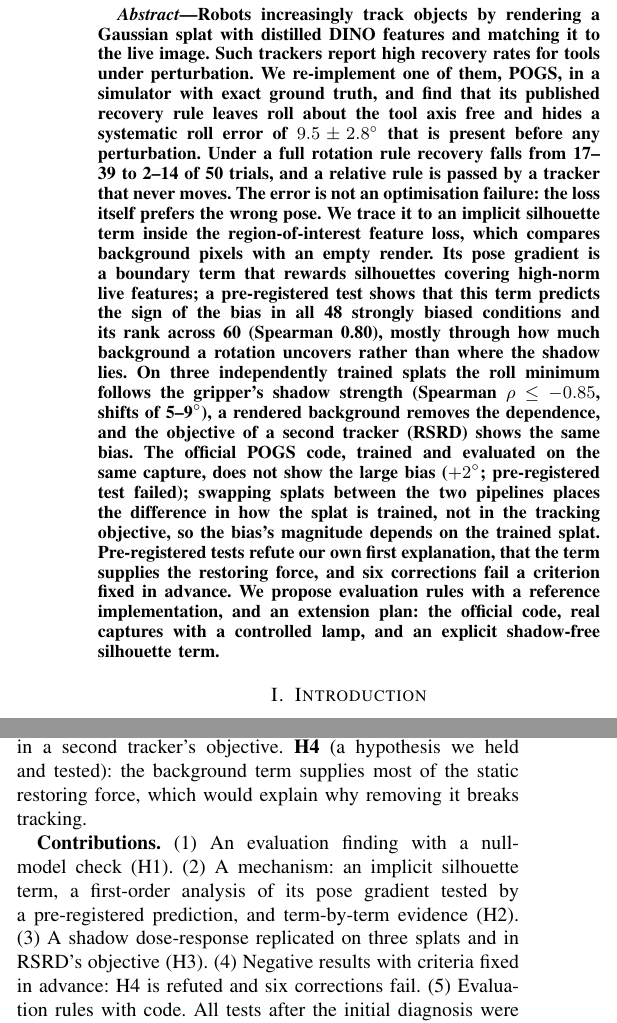
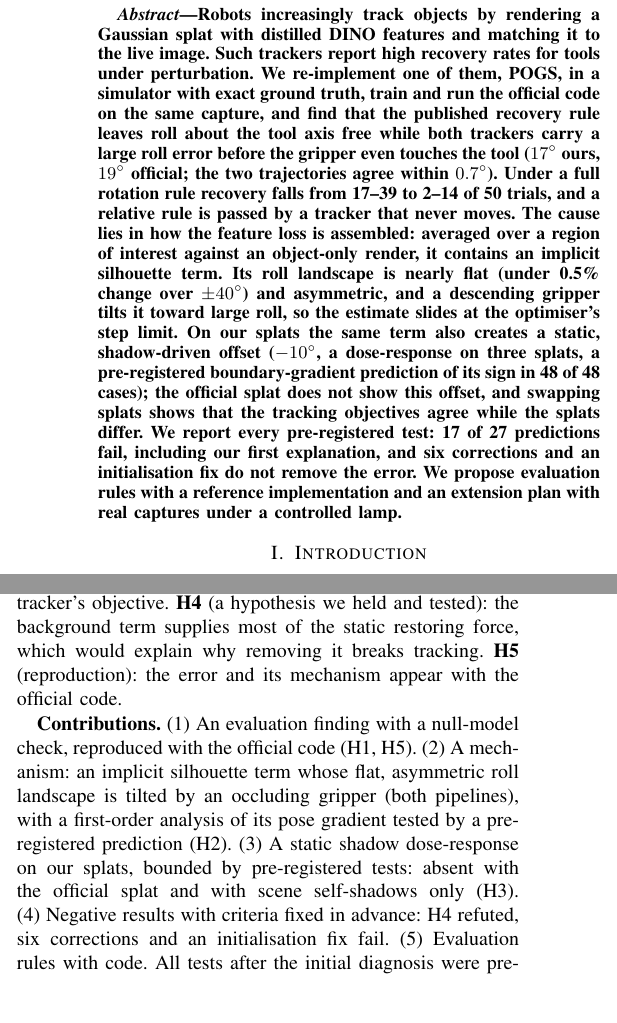
Before and after one commit to Shakhoyat/POGS-Final, a LaTeX paper (docs/paper_rss/main.tex): two parts of the columns of page 1 of 5, joined at a grey line, cut so that both start at the same text. Compiled offline with pdfLaTeX.

Commit message:
supervisor: periodic sync
Co-Authored-By: Claude Opus 5.5 <noreply@anthropic.com>
Claude-Session: https://claude.ai/code/session_016TFSbkPUR4K1RftUUD3u9R

```diff
--- a/docs/paper_rss/main.tex
+++ b/docs/paper_rss/main.tex
@@ -24,23 +24,19 @@
 \begin{abstract}
 Robots increasingly track objects by rendering a Gaussian splat with distilled DINO features and matching it to
 the live image. Such trackers report high recovery rates for tools under perturbation. We re-implement one of them,
-POGS, in a simulator with exact ground truth, and find that its published recovery rule leaves roll about the tool
-axis free and hides a systematic roll error of $9.5\pm2.8^\circ$ that is present before any perturbation. Under a
-full rotation rule recovery falls from 17--39 to 2--14 of 50 trials, and a relative rule is passed by a tracker that
-never moves. The error is not an optimisation failure: the loss itself prefers the wrong pose. We trace it to an
-implicit silhouette term inside the region-of-interest feature loss, which compares background pixels with an empty
-render. Its pose gradient is a boundary term that rewards silhouettes covering high-norm live features; a
-pre-registered test shows that this term predicts the sign of the bias in all 48 strongly biased conditions and its
-rank across 60 (Spearman 0.80), mostly through how much background a rotation uncovers rather than where the shadow
-lies. On three independently trained splats the roll minimum
-follows the gripper's shadow strength (Spearman $\rho\le-0.85$, shifts of 5--9$^\circ$), a rendered background removes
-the dependence, and the objective of a second tracker (RSRD) shows the same bias. The official POGS code, trained and
-evaluated on the same capture, does not show the large bias ($+2^\circ$; pre-registered test failed); swapping splats
-between the two pipelines places the difference in how the splat is trained, not in the tracking objective, so the
-bias's magnitude depends on the trained splat. Pre-registered tests refute our own
-first explanation, that the term supplies the restoring force, and six corrections fail a criterion fixed in
-advance. We propose evaluation rules with a reference implementation, and an extension plan: the official code, real
-captures with a controlled lamp, and an explicit shadow-free silhouette term.
+POGS, in a simulator with exact ground truth, train and run the official code on the same capture, and find that
+the published recovery rule leaves roll about the tool axis free while both trackers carry a large roll error before
+the gripper even touches the tool ($17^\circ$ ours, $19^\circ$ official; the two trajectories agree within
+$0.7^\circ$). Under a full rotation rule recovery falls from 17--39 to 2--14 of 50 trials, and a relative rule is
+passed by a tracker that never moves. The cause lies in how the feature loss is assembled: averaged over a region of
+interest against an object-only render, it contains an implicit silhouette term. Its roll landscape is nearly flat
+(under 0.5\% change over $\pm40^\circ$) and asymmetric, and a descending gripper tilts it toward large roll, so the
+estimate slides at the optimiser's step limit. On our splats the same term also creates a static, shadow-driven
+offset ($-10^\circ$, a dose-response on three splats, a pre-registered boundary-gradient prediction of its sign in
+48 of 48 cases); the official splat does not show this offset, and swapping splats shows that the tracking objectives
+agree while the splats differ. We report every pre-registered test: 17 of 27 predictions fail, including our first
+explanation, and six corrections and an initialisation fix do not remove the error. We propose evaluation rules with a reference implementation and an extension
+plan with real captures under a controlled lamp.
 \end{abstract}
 
 \IEEEpeerreviewmaketitle
@@ -65,14 +61,16 @@ rotation error, and what part of its objective causes it? \textbf{Hypotheses.}
 \textbf{H2} (mechanism): the bias is carried by the background part of the ROI loss, not by the object features.
 \textbf{H3} (cause): the bias follows the cast shadow in a dose-dependent way, on independently trained splats and in
 a second tracker's objective. \textbf{H4} (a hypothesis we held and tested): the background term supplies most of the
-static restoring force, which would explain why removing it breaks tracking.
+static restoring force, which would explain why removing it breaks tracking. \textbf{H5} (reproduction): the error
+and its mechanism appear with the official code.
 
-\textbf{Contributions.} (1)~An evaluation finding with a null-model check (H1). (2)~A mechanism: an implicit
-silhouette term, a first-order analysis of its pose gradient tested by a pre-registered prediction, and
-term-by-term evidence (H2). (3)~A shadow
-dose-response replicated on three splats and in RSRD's objective (H3). (4)~Negative results with criteria fixed in
-advance: H4 is refuted and six corrections fail. (5)~Evaluation rules with code. All tests after the initial
-diagnosis were pre-registered in timestamped documents before any result existed.
+\textbf{Contributions.} (1)~An evaluation finding with a null-model check, reproduced with the official code
+(H1, H5). (2)~A mechanism: an implicit silhouette term whose flat, asymmetric roll landscape is tilted by an occluding
+gripper (both pipelines), with a first-order analysis of its pose gradient tested by a pre-registered prediction (H2).
+(3)~A static shadow dose-response on our splats, bounded by pre-registered tests: absent with the official splat and
+with scene self-shadows only (H3). (4)~Negative results with criteria fixed in advance: H4 refuted, six corrections
+and an initialisation fix fail. (5)~Evaluation rules with code. All tests after the initial diagnosis were
+pre-registered in timestamped documents before any result existed.
 
 \section{Related work}
 \textbf{Feature-field tracking.} RSRD~\cite{kerr2024rsrd} recovers part motion from monocular video by optimising
```
Also changed, not shown: data_results/_pipeline/status.tsv (+2 -0 lines), docs/LEDGER.md (+1 -0 lines), docs/paper_draft/figs/dose_response.pdf, docs/paper_draft/figs/roll_landscape.pdf (added), docs/paper_draft/figs/torque_scatter.pdf, docs/paper_rss/figs/roll_landscape.pdf (added), docs/paper_rss/figs/torque_scatter.pdf, docs/paper_rss/main.pdf, docs/paper_rss/main.tex (22 more changed lines), 3 other files.
